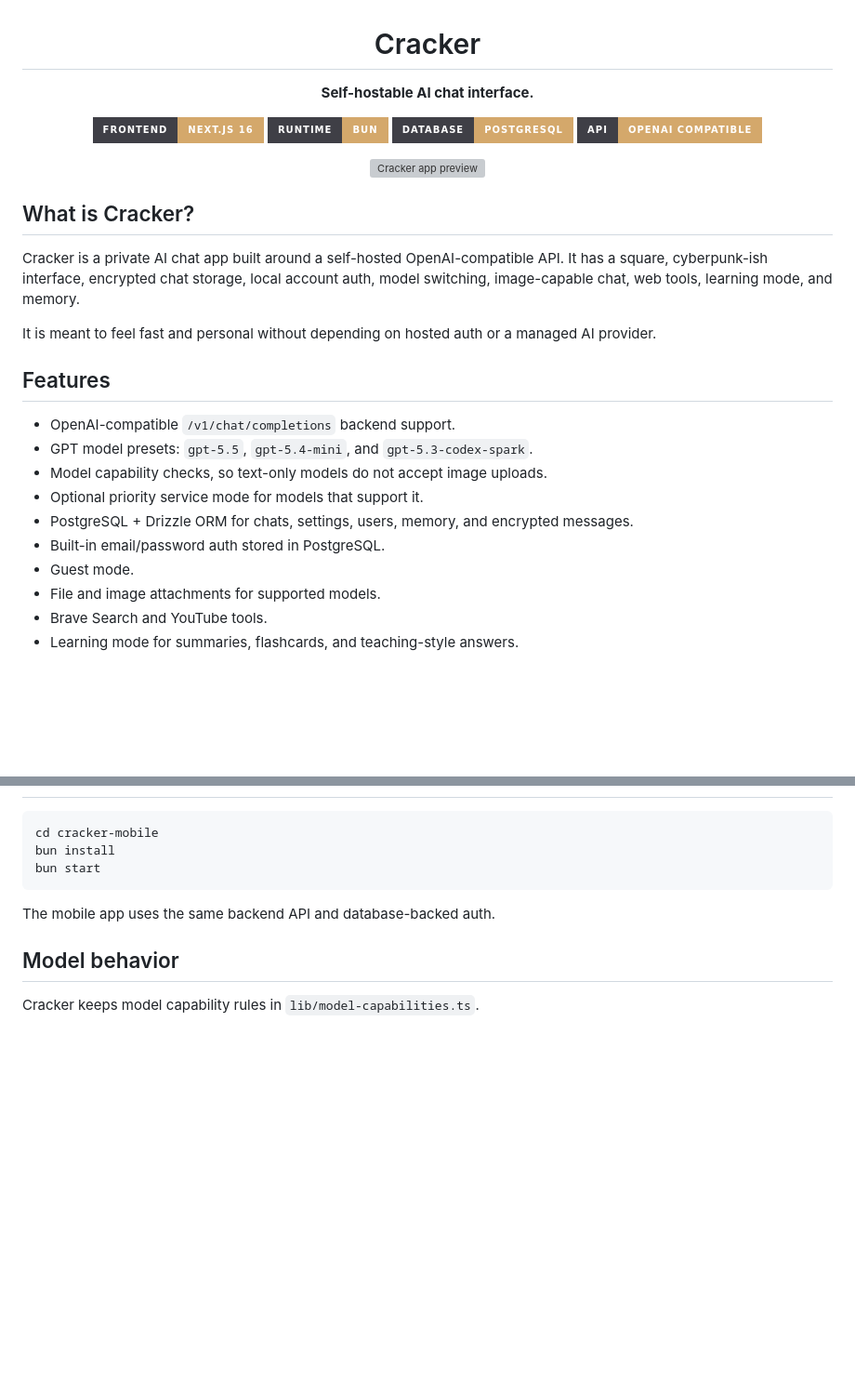
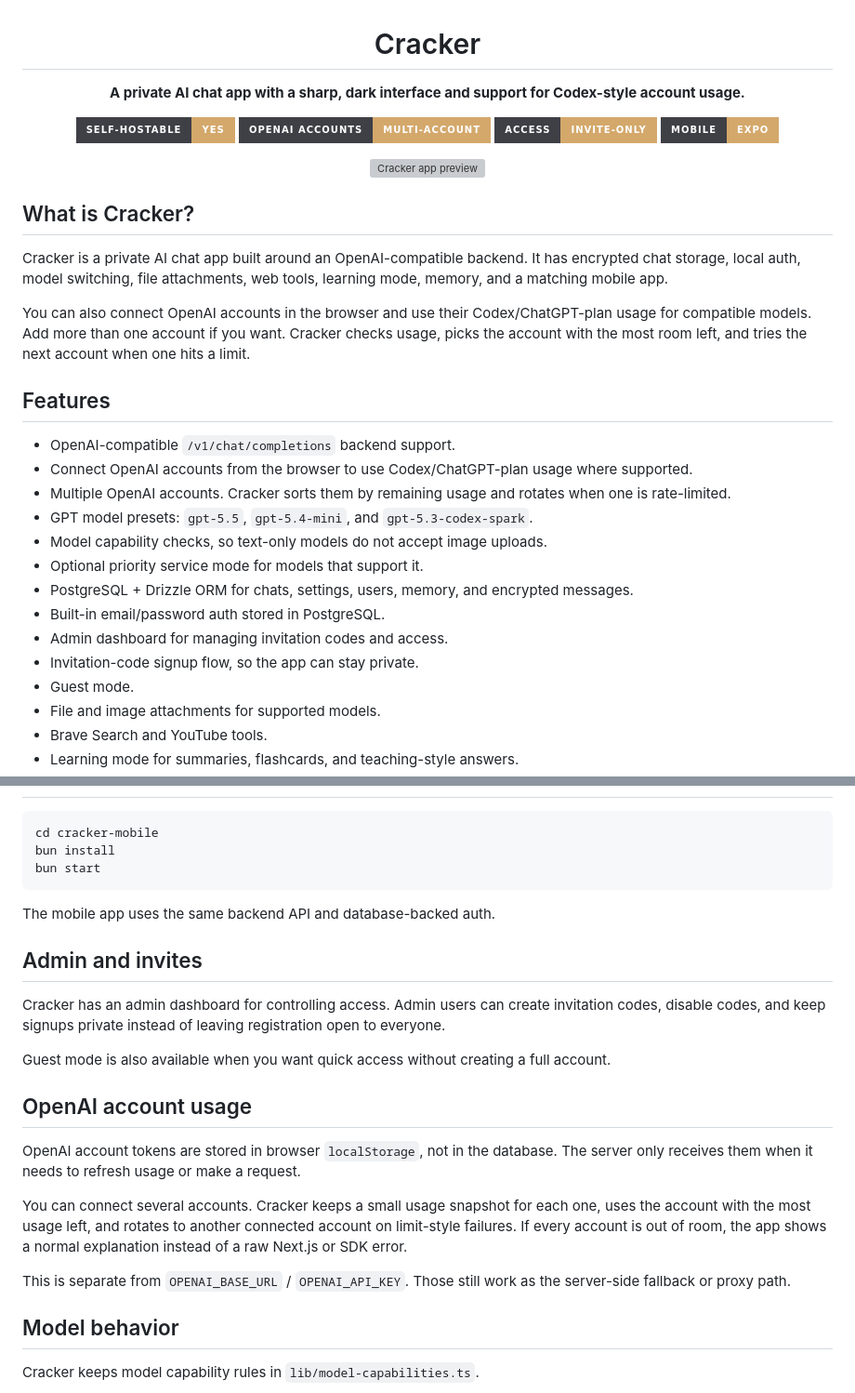
Before and after one commit to Max-109/cracker, a Markdown page: README.md, 2 parts joined by grey strips. Shown at 93% size. Rendered like a GitHub page; badges without logos; blank space fills up the shorter version; grey boxes are pictures that could not be loaded.

```diff
--- a/README.md
+++ b/README.md
@@ -1,29 +1,33 @@
 <div align="center">
   <h1>Cracker</h1>
-  <p><strong>Self-hostable AI chat interface.</strong></p>
+  <p><strong>A private AI chat app with a sharp, dark interface and support for Codex-style account usage.</strong></p>
   <p>
-    <img alt="Next.js" src="https://img.shields.io/badge/frontend-Next.js%2016-%23d4a86b?style=for-the-badge&labelColor=3f3f46" />
-    <img alt="Runtime" src="https://img.shields.io/badge/runtime-Bun-%23d4a86b?style=for-the-badge&labelColor=3f3f46" />
-    <img alt="Database" src="https://img.shields.io/badge/database-PostgreSQL-%23d4a86b?style=for-the-badge&labelColor=3f3f46" />
-    <img alt="API" src="https://img.shields.io/badge/API-OpenAI%20Compatible-%23d4a86b?style=for-the-badge&labelColor=3f3f46" />
+    <img alt="Self-hostable" src="https://img.shields.io/badge/self--hostable-yes-%23d4a86b?style=for-the-badge&labelColor=3f3f46" />
+    <img alt="OpenAI accounts" src="https://img.shields.io/badge/OpenAI%20accounts-multi--account-%23d4a86b?style=for-the-badge&labelColor=3f3f46" />
+    <img alt="Private access" src="https://img.shields.io/badge/access-invite--only-%23d4a86b?style=for-the-badge&labelColor=3f3f46" />
+    <img alt="Mobile app" src="https://img.shields.io/badge/mobile-Expo-%23d4a86b?style=for-the-badge&labelColor=3f3f46" />
   </p>
   <img src="./cracker.gif" alt="Cracker app preview" width="900" />
 </div>
 
 ## What is Cracker?
 
-Cracker is a private AI chat app built around a self-hosted OpenAI-compatible API. It has a square, cyberpunk-ish interface, encrypted chat storage, local account auth, model switching, image-capable chat, web tools, learning mode, and memory.
+Cracker is a private AI chat app built around an OpenAI-compatible backend. It has encrypted chat storage, local auth, model switching, file attachments, web tools, learning mode, memory, and a matching mobile app.
 
-It is meant to feel fast and personal without depending on hosted auth or a managed AI provider.
+You can also connect OpenAI accounts in the browser and use their Codex/ChatGPT-plan usage for compatible models. Add more than one account if you want. Cracker checks usage, picks the account with the most room left, and tries the next account when one hits a limit.
 
 ## Features
 
 - OpenAI-compatible `/v1/chat/completions` backend support.
+- Connect OpenAI accounts from the browser to use Codex/ChatGPT-plan usage where supported.
+- Multiple OpenAI accounts. Cracker sorts them by remaining usage and rotates when one is rate-limited.
 - GPT model presets: `gpt-5.5`, `gpt-5.4-mini`, and `gpt-5.3-codex-spark`.
 - Model capability checks, so text-only models do not accept image uploads.
 - Optional priority service mode for models that support it.
 - PostgreSQL + Drizzle ORM for chats, settings, users, memory, and encrypted messages.
 - Built-in email/password auth stored in PostgreSQL.
+- Admin dashboard for managing invitation codes and access.
+- Invitation-code signup flow, so the app can stay private.
 - Guest mode.
 - File and image attachments for supported models.
 - Brave Search and YouTube tools.
@@ -99,6 +103,20 @@ bun start
 
 The mobile app uses the same backend API and database-backed auth.
 
+## Admin and invites
+
+Cracker has an admin dashboard for controlling access. Admin users can create invitation codes, disable codes, and keep signups private instead of leaving registration open to everyone.
+
+Guest mode is also available when you want quick access without creating a full account.
+
+## OpenAI account usage
+
+OpenAI account tokens are stored in browser `localStorage`, not in the database. The server only receives them when it needs to refresh usage or make a request.
+
+You can connect several accounts. Cracker keeps a small usage snapshot for each one, uses the account with the most usage left, and rotates to another connected account on limit-style failures. If every account is out of room, the app shows a normal explanation instead of a raw Next.js or SDK error.
+
+This is separate from `OPENAI_BASE_URL` / `OPENAI_API_KEY`. Those still work as the server-side fallback or proxy path.
+
 ## Model behavior
 
 Cracker keeps model capability rules in `lib/model-capabilities.ts`.
```
